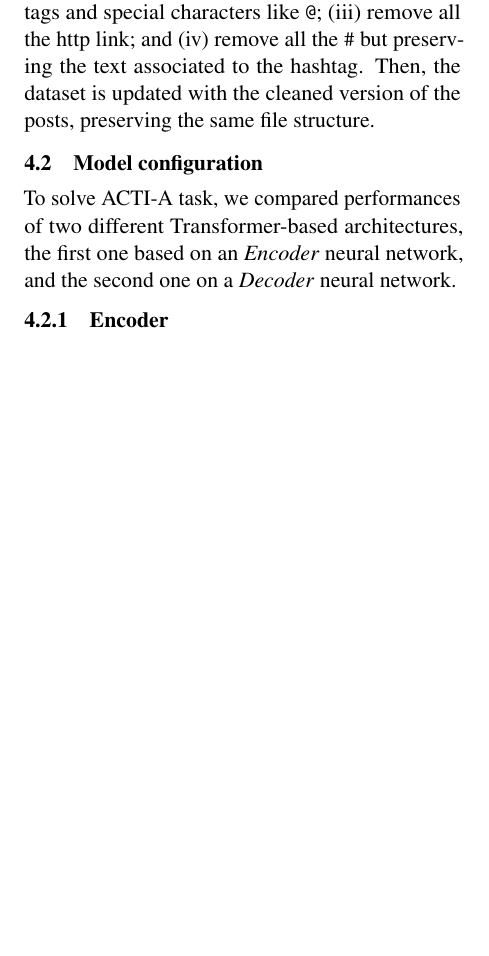
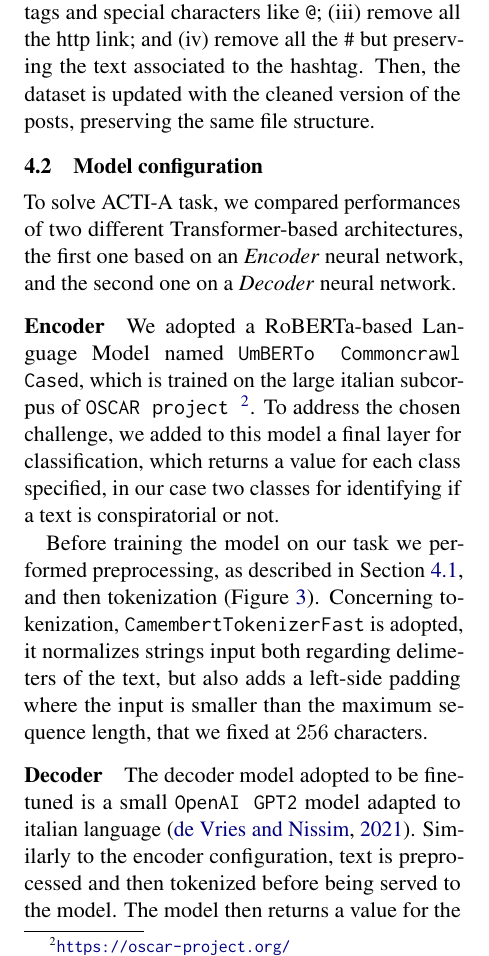
Before and after one commit to anitvam/BISS-2024-LLM-project, a LaTeX paper (BISS-2024-LLM-project.tex): part of one column of page 2 of 3 before the commit and part of one column of page 2 of 4 after it, cut so that both start at the same text, the shorter picture padded with empty space. Compiled offline with pdfLaTeX.

Commit message:
section 4.2

```diff
--- a/BISS-2024-LLM-project.tex
+++ b/BISS-2024-LLM-project.tex
@@ -261,9 +261,22 @@ preserving the same file structure.
 \end{figure*}
 
 \subsection{Model configuration}\label{sec:model-config}
-%tokenizer, parameters, model used \dots @marti
 To solve ACTI-A task, we compared performances of two different Transformer-based architectures,
 the first one based on an \emph{Encoder} neural network, and the second one on a \emph{Decoder} neural network.
 
+\paragraph{Encoder}
 
+We adopted a RoBERTa-based Language Model named \texttt{UmBERTo Commoncrawl Cased},
+which is trained on the large italian subcorpus of \texttt{OSCAR project} ~\footnote{\url{https://oscar-project.org/}}.
+%
+To address the chosen challenge, we added to this model a final layer for classification,
+which returns a value for each class specified,
+in our case two classes for identifying if a text is conspiratorial or not.
 
+Before training the model on our task we performed preprocessing, as described in \Cref{sec:preprocessing},
+and then tokenization (\Cref{fig:preprocessing-and-tokenization-encoder}).
+%
+Concerning tokenization, \texttt{CamembertTokenizerFast} is adopted,
+it normalizes strings input both regarding delimeters of the text,
+but also adds a left-side padding where the input is smaller than the maximum sequence length,
+that we fixed at $ 256 $ characters.
@@ -270,28 +291,11 @@ the first one based on an \emph{Encoder} neural network, and the second one on a
+  \label{fig:preprocessing-and-tokenization-encoder}
+\end{figure}
 
-\subsubsection{Encoder}
+\paragraph{Decoder}
 
-% Each BERT-based classifier takes as input a sequence
-% of tokens, extracted from the pre-processed text. The
-% sequence starts with a classification token [CLS] and is
-% concluded by an end-of-sequence token [SEP] , introduced
-% during the tokenisation process. To classify the input piece
-% of text, we retrieve the contextual embedding computed
-% by the transformer hidden layers in correspondence of the
-% [CLS] input token and use it to feed a linear classifier. The
-% final classification layer outputs the probability distribu-
-% tion of the input piece of text to belong to one of the pos-
-% sible classes. We reported the entire process in Figure 2a.
-% To improve the classification results and take the best
-% from the trained models, we considered also creating an
-% ensemble [9, Chapter 16]. For each task, we aggregated
-% the predictions of the individual models. To aggregate
-% the predictions, we froze the fine-tuned classifiers and
-% learned a separate Logistic Regression classifier on top
-% of the Transformer models. The Logistic Regression
-% classifier takes as input the probability distributions
-% predicted by individual models and compute a new output
-% probability combining the previous. The entire ensemble
-% pipeline is represented in Figure 2b
-
-\paragraph{Decoder.}
-
+The decoder model adopted to be fine-tuned is a small \texttt{OpenAI GPT2} model adapted to italian language~\cite{de-vries-nissim-2021-good}.
+%
+Similarly to the encoder configuration,
+text is preprocessed and then tokenized before being served to the model.
+%
+The model then returns a value for the attribution of a piece of text to be conspirational or not.
@@ -298,3 +318,5 @@ the first one based on an \emph{Encoder} neural network, and the second one on a
+  \label{fig:preprocessing-and-tokenization-decoder}
+\end{figure}
 
 \subsection{Training process}\label{sec:training-process}
 epoche, learning rate, ... @dom
```
Also changed, not shown: bibliography.bib (+13 -0 lines), figures/decoder.pdf (added), figures/encoder.pdf (added), BISS-2024-LLM-project.tex (24 more changed lines).
